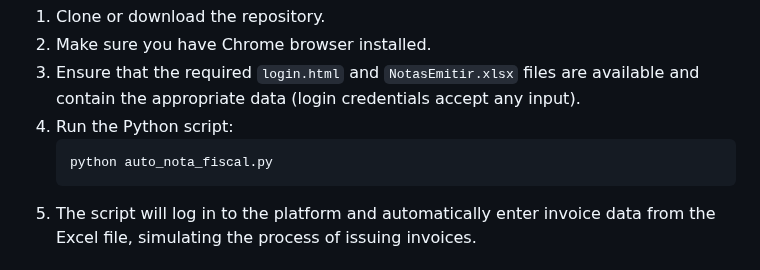
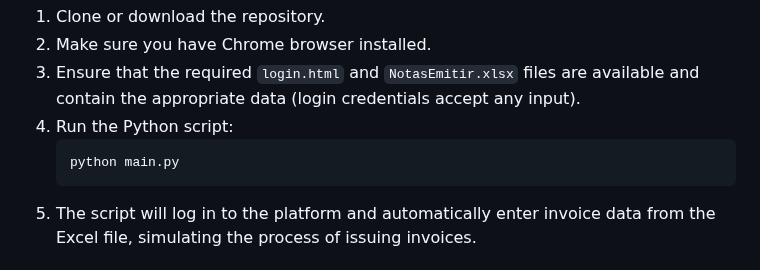
Before and after one commit to JarbasTesch/auto_nota_fiscal, a Markdown page: README.md, the part around the change. GitHub-like rendering.

```diff
--- a/README.md
+++ b/README.md
@@ -51,7 +51,7 @@
         <li>Make sure you have Chrome browser installed.</li>
         <li>Ensure that the required <code>login.html</code> and <code>NotasEmitir.xlsx</code> files are available and contain the appropriate data (login credentials accept any input).</li>
         <li>Run the Python script:</li>
-        <pre>python auto_nota_fiscal.py</pre>
+        <pre>python main.py</pre>
         <li>The script will log in to the platform and automatically enter invoice data from the Excel file, simulating the process of issuing invoices.</li>
     </ol>
 </section>
```
